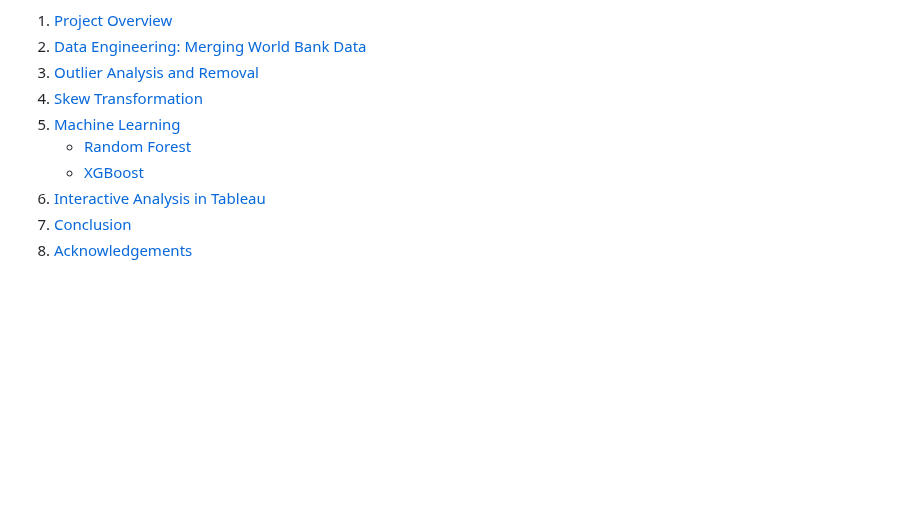
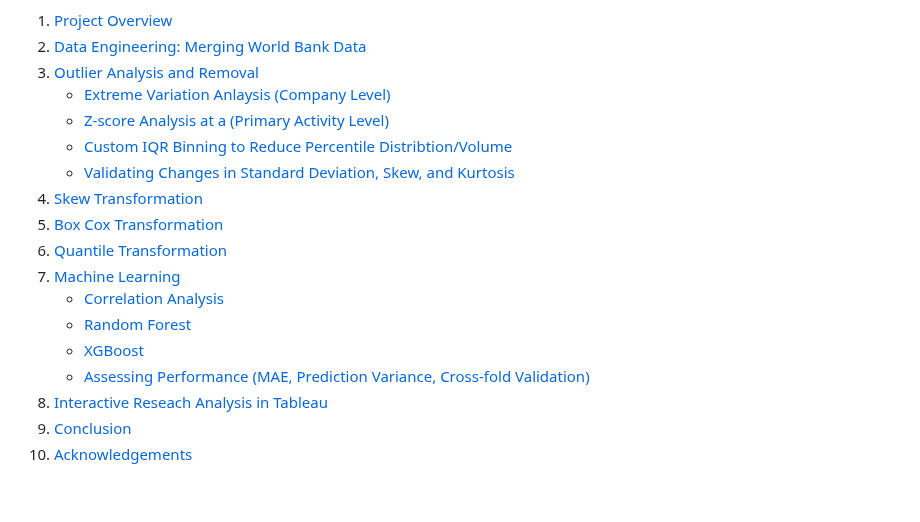
Before and after one commit to julieanneco/Scope3_Emissions, a Markdown page: README.md, the part around one of its changes. GitHub-like rendering; blank space fills up the shorter version.

```diff
--- a/README.md
+++ b/README.md
@@ -12,13 +12,23 @@
     <li><a href="#Project-Overview">Project Overview</a>
     <li><a href="#Data-Engineering">Data Engineering: Merging World Bank Data</a>
     <li><a href="#Outlier-Analysis">Outlier Analysis and Removal</a>
+          <ul>
+          <li><a href="#variation">Extreme Variation Anlaysis (Company Level)</a>
+          <li><a href="#zscore">Z-score Analysis at a (Primary Activity Level)</a>
+          <li><a href="#iqr">Custom IQR Binning to Reduce Percentile Distribtion/Volume</a>
+          <li><a href="#validation">Validating Changes in Standard Deviation, Skew, and Kurtosis</a>
+	  </ul>
     <li><a href="#Skew-Transformation">Skew Transformation</a>
+          <li><a href="#boxcox">Box Cox Transformation</a>
+          <li><a href="#quantile">Quantile Transformation</a>
     <li><a href="#Machine-Learning">Machine Learning</a>
           <ul>
+          <li><a href="#corelation">Correlation Analysis</a>
           <li><a href="#random-forest">Random Forest</a>
           <li><a href="#xgboost">XGBoost</a>
+          <li><a href="#xgboost">Assessing Performance (MAE, Prediction Variance, Cross-fold Validation)</a>
           </ul>
-    <li><a href="#Analysis-Tableau">Interactive Analysis in Tableau</a>
+    <li><a href="#Analysis-Tableau">Interactive Reseach Analysis in Tableau</a>
     <li><a href="#conclusion">Conclusion</a>
     <li><a href="#acknowledgements">Acknowledgements</a>
   </ol>
```
Also changed, not shown: other parts of README.md (+46 -49 lines).
